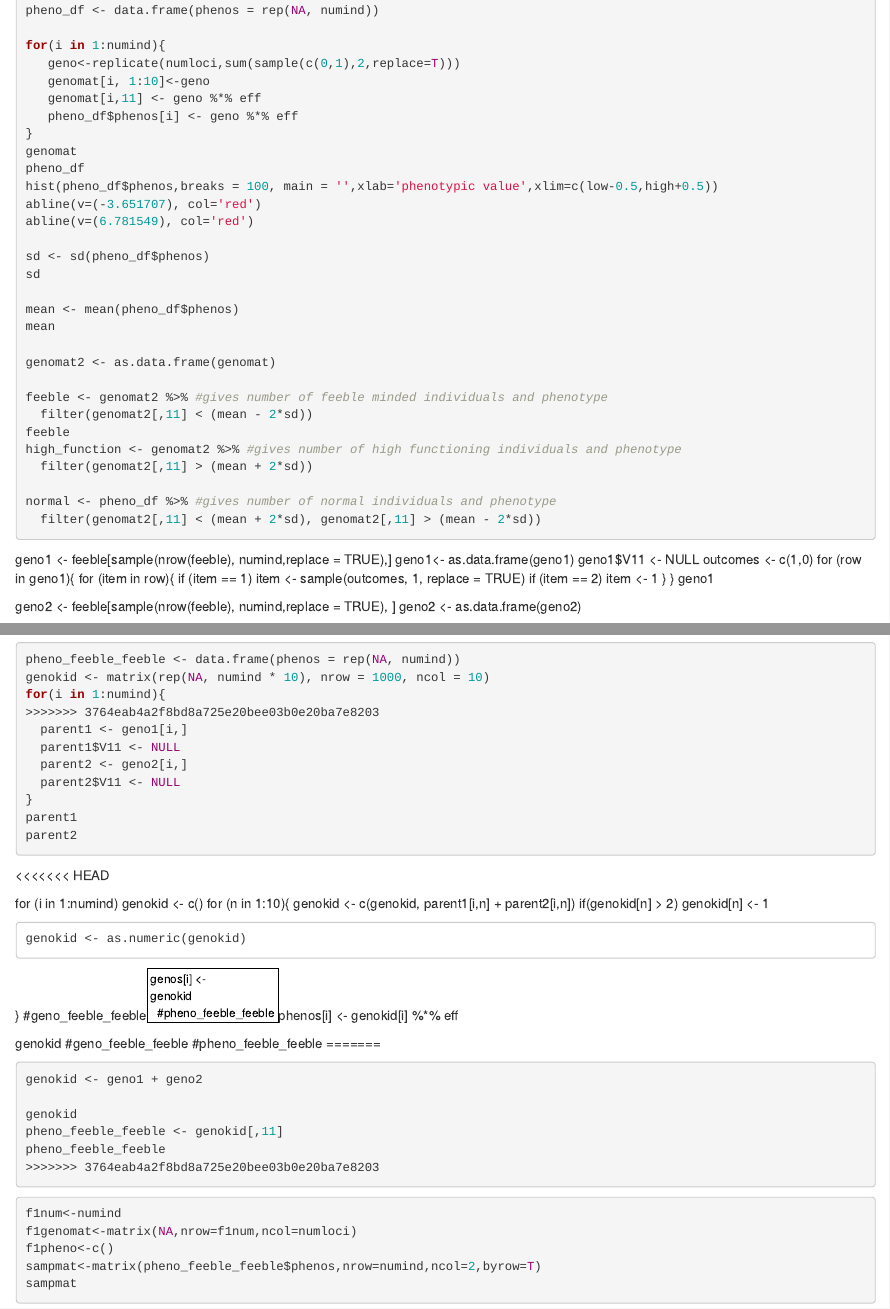
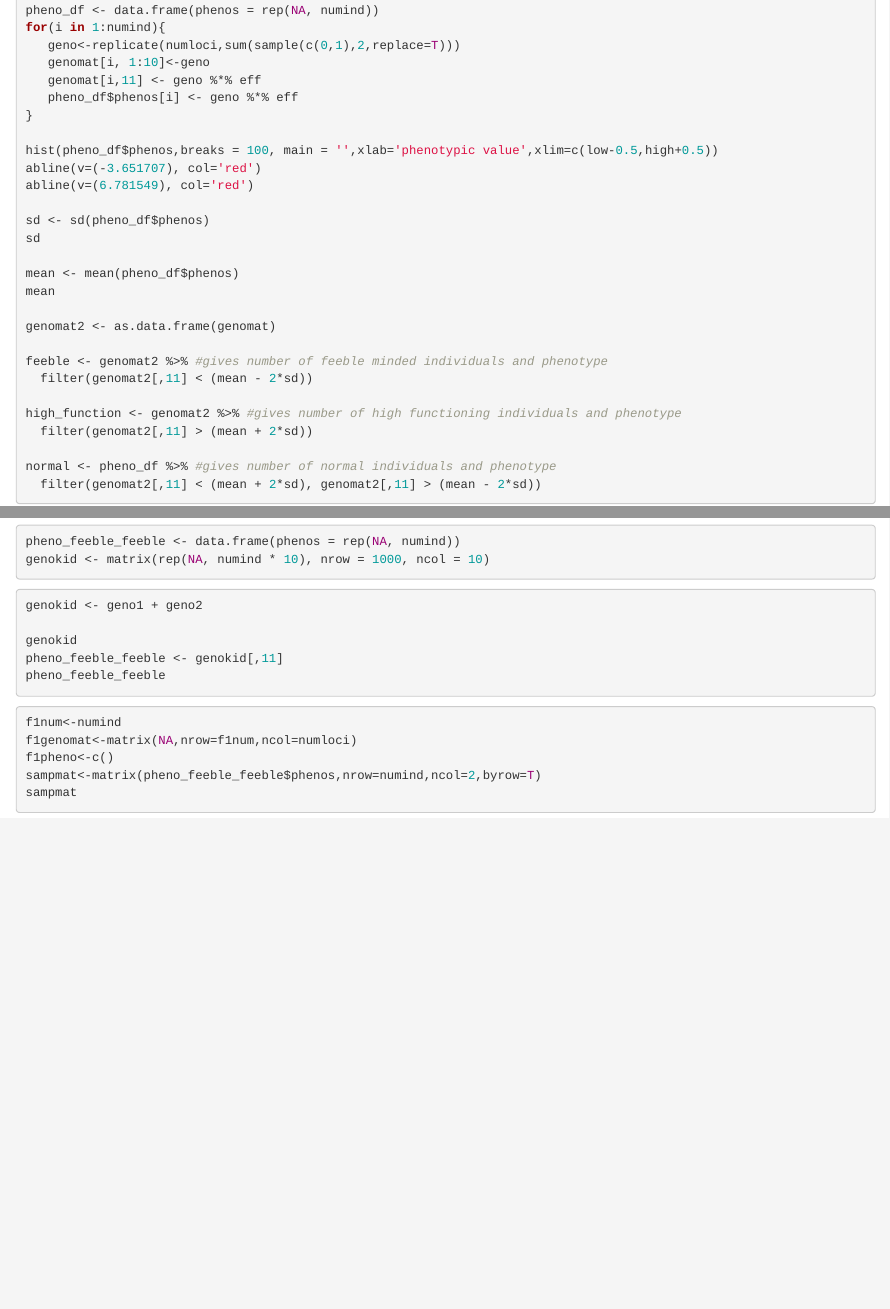
Before and after one commit to yaoshengjie/Evanth_Final_Proj, an R Markdown document (EvAnth_Final.Rmd): the page in a window 1100 px wide, from 450 px down before the commit and from 360 px down after it, so that both start at the same text, and a second part further down, joined at a grey line. Rendered offline with R 4.5, knitr and Pandoc, with nearby package versions; the code chunks are not run, so their results and figures are left out.

Commit message:
get rid of parents

````diff
--- a/EvAnth_Final.Rmd
+++ b/EvAnth_Final.Rmd
@@ -13,26 +13,19 @@ library(stringr)
 
 ```{r}
 numloci<-10 #number of loci, feeblemindedness is a complex trait
-
 eff<-rnorm(numloci,0,1) #effect size
-
 numind<-1000 #number of individuals to sample
-
 high<-2*sum(replace(eff,eff<0,0))
 low<-2*sum(replace(eff,eff>0,0))
-
 genomat <- matrix(NA, nrow = numind, ncol = numloci + 1)
-
 pheno_df <- data.frame(phenos = rep(NA, numind))
-
 for(i in 1:numind){
    geno<-replicate(numloci,sum(sample(c(0,1),2,replace=T)))
    genomat[i, 1:10]<-geno
    genomat[i,11] <- geno %*% eff
    pheno_df$phenos[i] <- geno %*% eff
 }
-genomat
-pheno_df
+
 hist(pheno_df$phenos,breaks = 100, main = '',xlab='phenotypic value',xlim=c(low-0.5,high+0.5))
 abline(v=(-3.651707), col='red')
 abline(v=(6.781549), col='red')
@@ -47,7 +40,7 @@ genomat2 <- as.data.frame(genomat)
 
 feeble <- genomat2 %>% #gives number of feeble minded individuals and phenotype
   filter(genomat2[,11] < (mean - 2*sd))
-feeble
+
 high_function <- genomat2 %>% #gives number of high functioning individuals and phenotype
   filter(genomat2[,11] > (mean + 2*sd))
 
@@ -59,16 +52,5 @@ normal <- pheno_df %>% #gives number of normal individuals and phenotype
 geno1 <- feeble[sample(nrow(feeble), numind,replace = TRUE),]
 geno1<- as.data.frame(geno1)
-geno1$V11 <- NULL
-outcomes <- c(1,0)
-for (row in geno1){
-  for (item in row){
-    if (item == 1)
-      item <- sample(outcomes, 1, replace = TRUE)
-    if (item == 2)
-      item <- 1
-  }
-}
-geno1
 
 geno2 <- feeble[sample(nrow(feeble), numind,replace = TRUE), ]
 geno2 <- as.data.frame(geno2)
@@ -84,42 +59,14 @@ for(i in 1:1000){
 ```{r}
 pheno_feeble_feeble <- data.frame(phenos = rep(NA, numind))
 genokid <- matrix(rep(NA, numind * 10), nrow = 1000, ncol = 10)
-for(i in 1:numind){
->>>>>>> 3764eab4a2f8bd8a725e20bee03b0e20ba7e8203
-  parent1 <- geno1[i,]
-  parent1$V11 <- NULL
-  parent2 <- geno2[i,]
-  parent2$V11 <- NULL
-}
-parent1
-parent2
 ```
 
-<<<<<<< HEAD
-
-for (i in 1:numind)
-  genokid <- c()
-  for (n in 1:10){
-    genokid <- c(genokid, parent1[i,n] + parent2[i,n])
-    if(genokid[n] > 2)
-      genokid[n] <- 1
-
-    genokid <- as.numeric(genokid)
-  }
-  #geno_feeble_feeble$genos[i] <- genokid
-  #pheno_feeble_feeble$phenos[i] <- genokid[i] %*% eff
-
-genokid
-#geno_feeble_feeble
-#pheno_feeble_feeble
-=======
 ```{r}
 genokid <- geno1 + geno2
 
 genokid
 pheno_feeble_feeble <- genokid[,11]
 pheno_feeble_feeble
->>>>>>> 3764eab4a2f8bd8a725e20bee03b0e20ba7e8203
 ```
 
 ```{r eval = FALSE}
````
Also changed, not shown: EvAnth_Final.html, EvAnth_Final.Rmd (10 more changed lines).
